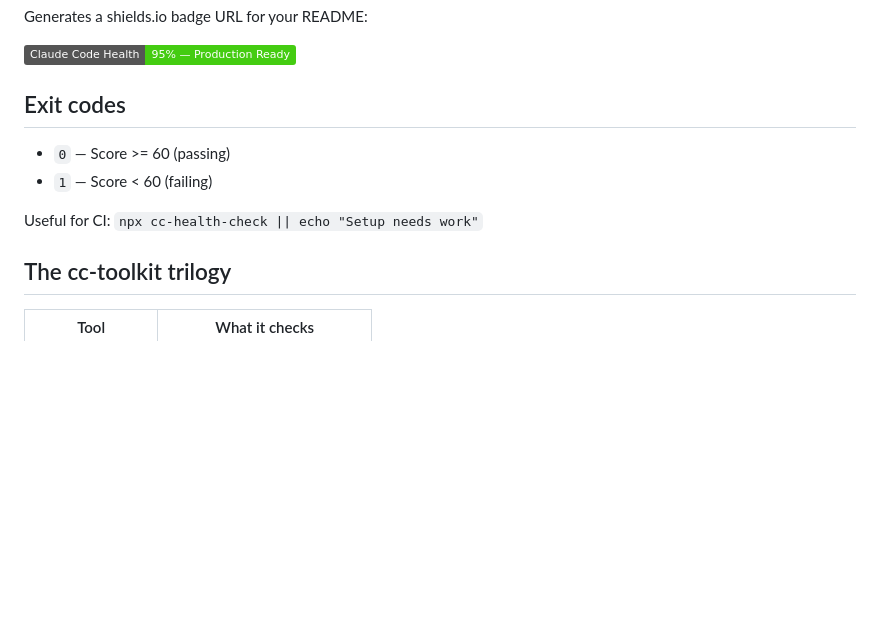
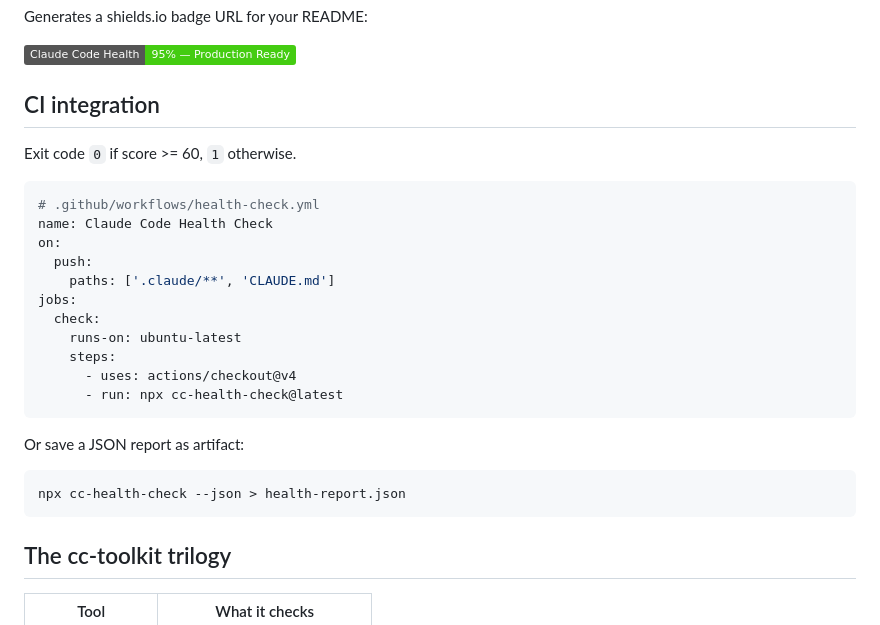
Before and after one commit to yurukusa/cc-health-check, a Markdown page: README.md, the part around the change. Rendered like a GitHub page; badges without logos; blank space fills up the shorter version.

Commit message:
docs: add CI integration example with GitHub Actions
Co-Authored-By: Claude Opus 4.6 <noreply@anthropic.com>

````diff
--- a/README.md
+++ b/README.md
@@ -86,12 +86,29 @@ Generates a shields.io badge URL for your README:
 
 ![Claude Code Health](https://img.shields.io/badge/Claude%20Code%20Health-95%25%20%E2%80%94%20Production%20Ready-brightgreen)
 
-## Exit codes
+## CI integration
 
-- `0` — Score >= 60 (passing)
-- `1` — Score < 60 (failing)
+Exit code `0` if score >= 60, `1` otherwise.
 
-Useful for CI: `npx cc-health-check || echo "Setup needs work"`
+```yaml
+# .github/workflows/health-check.yml
+name: Claude Code Health Check
+on:
+  push:
+    paths: ['.claude/**', 'CLAUDE.md']
+jobs:
+  check:
+    runs-on: ubuntu-latest
+    steps:
+      - uses: actions/checkout@v4
+      - run: npx cc-health-check@latest
+```
+
+Or save a JSON report as artifact:
+
+```bash
+npx cc-health-check --json > health-report.json
+```
 
 ## The cc-toolkit trilogy
 
````
